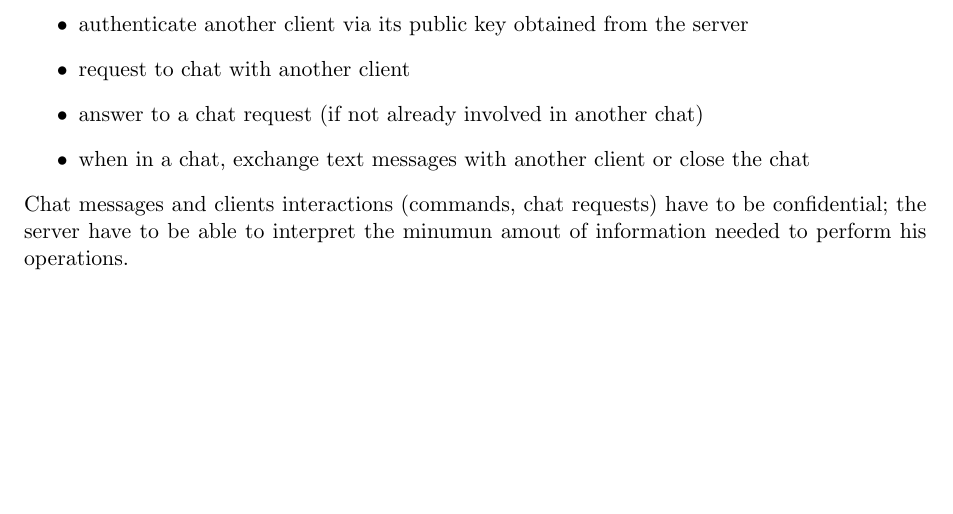
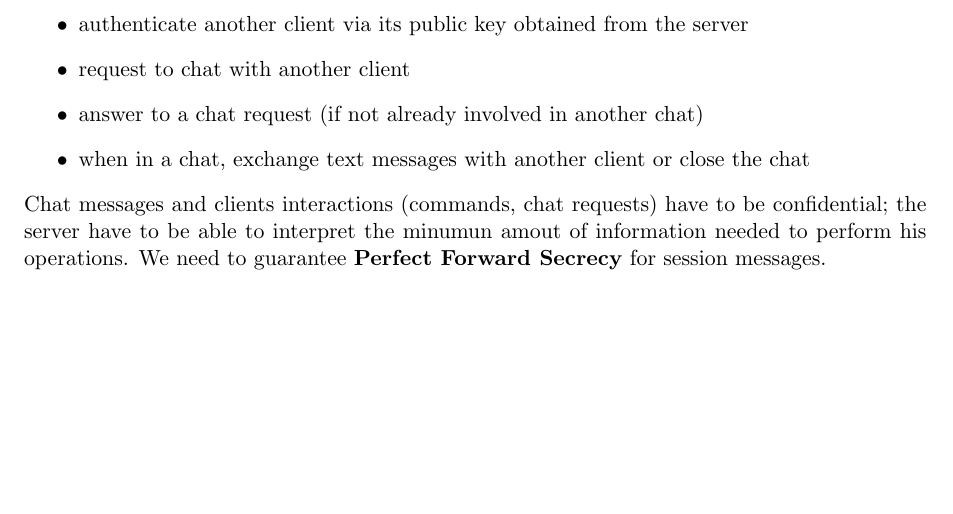
Before and after one commit to gerti98/secureCom, a LaTeX thesis (doc/documentation.tex): part of page 4 of 16, cut so that both start at the same text. Compiled offline with pdfLaTeX; a LaTeX package or settings file that is missing is left out.

Commit message:
add reference to Perfect Forward Secrecy

```diff
--- a/doc/documentation.tex
+++ b/doc/documentation.tex
@@ -114,6 +114,7 @@
 	\end{itemize}
 	Chat messages and clients interactions (commands, chat requests) have to be confidential; the
 	server have to be able to interpret the minumun amout of information needed to perform his operations.
+	We need to guarantee \textbf{Perfect Forward Secrecy} for session messages.
 \newpage
 \chapter{Design choices}
 \section{Client Server Handshake}
```
Also changed, not shown: doc/documentation.pdf, 1 other file.
